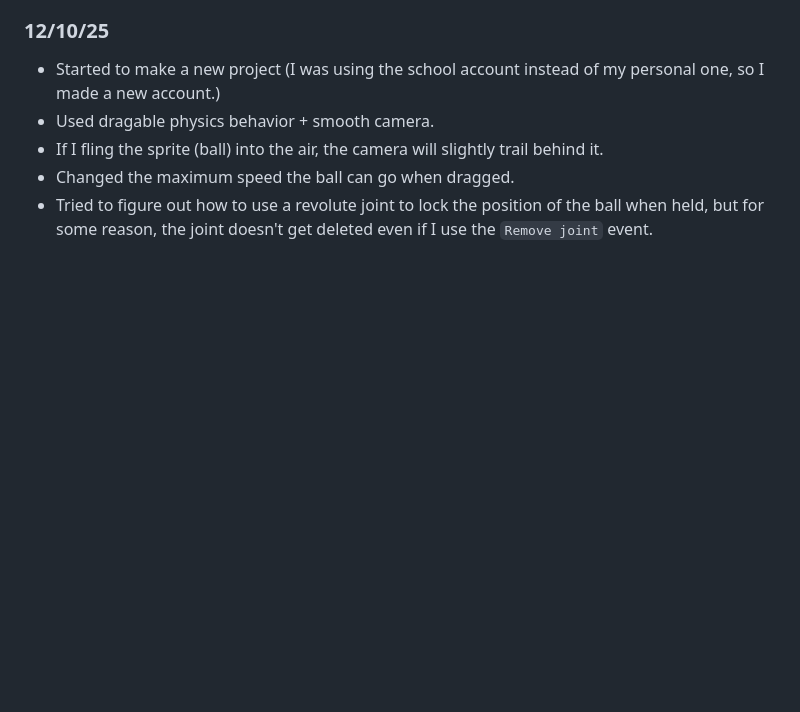
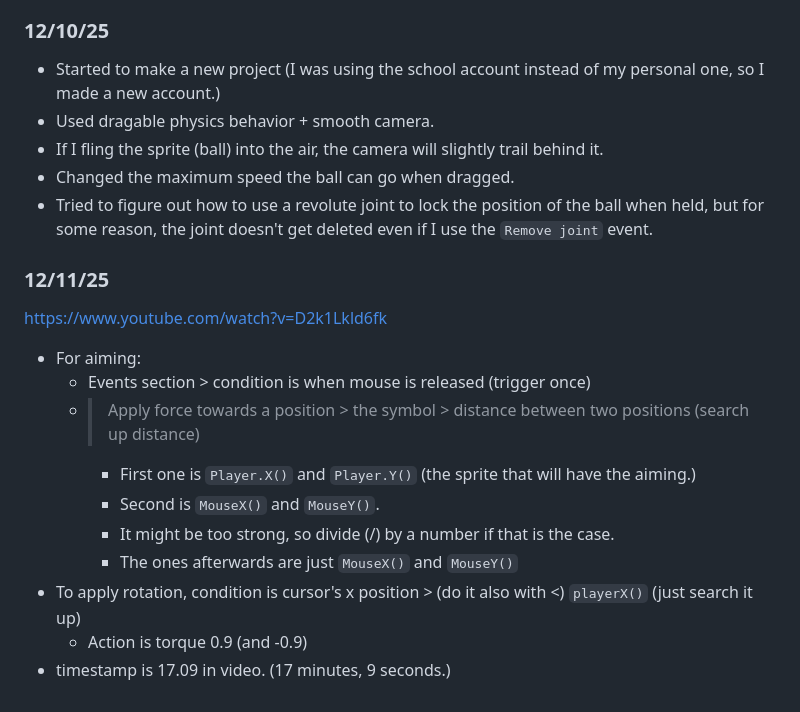
Before and after one commit to williaml4292/sep11-freedom-project, a Markdown page: tool/learning-log.md, the part around the change. GitHub-like rendering; blank space fills up the shorter version.

Commit message:
12/11/25

```diff
--- a/tool/learning-log.md
+++ b/tool/learning-log.md
@@ -148,6 +148,18 @@ You can also add new scenes there (levels).
 * If I fling the sprite (ball) into the air, the camera will slightly trail behind it.
 * Changed the maximum speed the ball can go when dragged.
 * Tried to figure out how to use a revolute joint to lock the position of the ball when held, but for some reason, the joint doesn't get deleted even if I use the `Remove joint` event.
+### 12/11/25
+[https://www.youtube.com/watch?v=D2k1Lkld6fk](https://www.youtube.com/watch?v=D2k1Lkld6fk)
+* For aiming:
+  * Events section > condition is when mouse is released (trigger once)
+  * > Apply force towards a position > the symbol > distance between two positions (search up distance)
+    * First one is `Player.X()` and `Player.Y()` (the sprite that will have the aiming.)
+    * Second is `MouseX()` and `MouseY()`.
+    * It might be too strong, so divide (/) by a number if that is the case.
+    * The ones afterwards are just `MouseX()` and `MouseY()`
+ * To apply rotation, condition is cursor's x position > (do it also with <) `playerX()` (just search it up)
+   * Action is torque 0.9 (and -0.9)
+ * timestamp is 17.09 in video. (17 minutes, 9 seconds.)
 <!--
 * Links you used today (websites, videos, etc)
 * Things you tried, progress you made, etc
```
